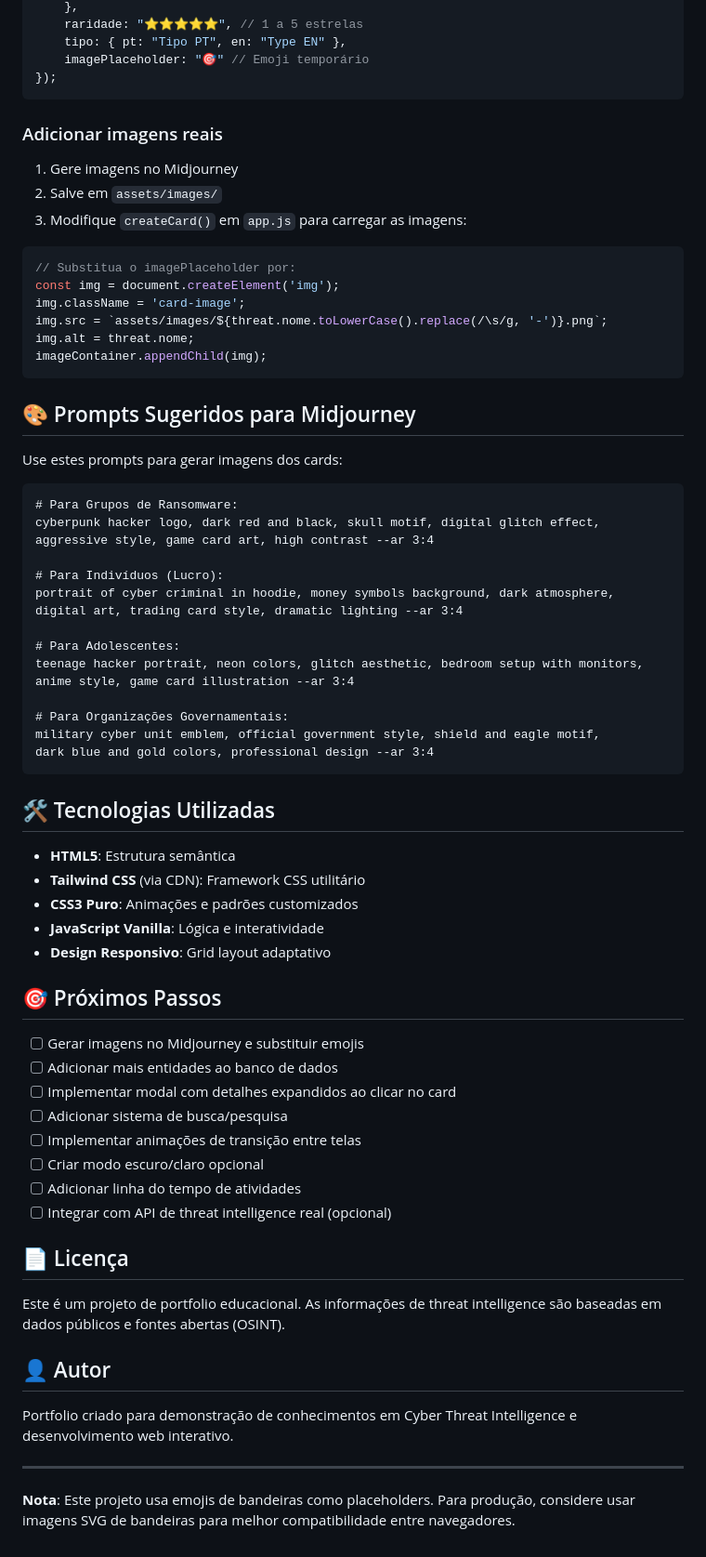
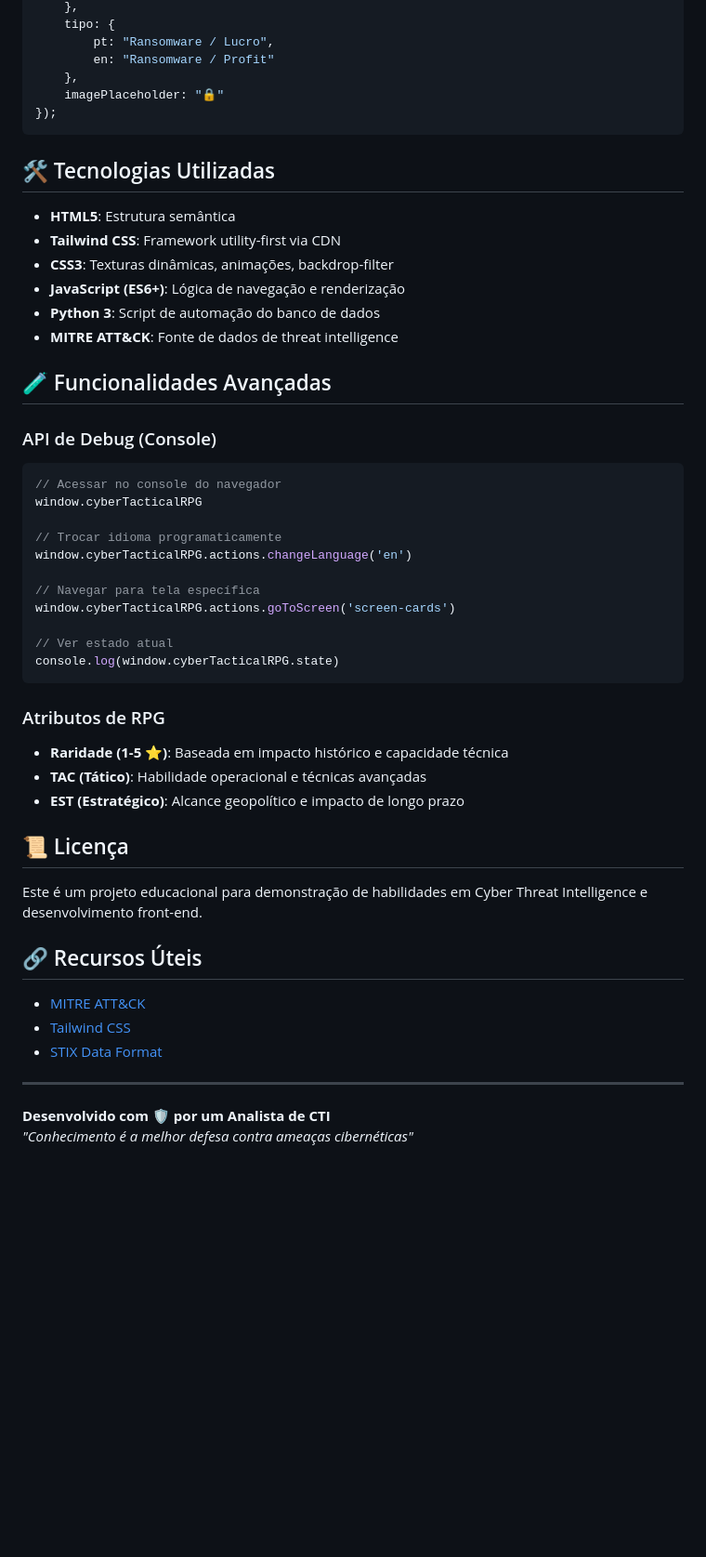
Before and after one commit to JoaoPHS/cyber-cti-portfolio, a Markdown page: README.md, the part around one of its changes. Shown at 93% size. Drawn GitHub-style; blank space fills up the shorter version.

````diff
--- a/README.md
+++ b/README.md
@@ -114,74 +145,56 @@ cyberDatabase.grupos.ransomware.push({
     },
-    raridade: "⭐⭐⭐⭐⭐", // 1 a 5 estrelas
-    tipo: { pt: "Tipo PT", en: "Type EN" },
-    imagePlaceholder: "🎯" // Emoji temporário
+    tipo: {
+        pt: "Ransomware / Lucro",
+        en: "Ransomware / Profit"
+    },
+    imagePlaceholder: "🔒"
 });
-```
-
-### Adicionar imagens reais
-
-1. Gere imagens no Midjourney
-2. Salve em `assets/images/`
-3. Modifique `createCard()` em `app.js` para carregar as imagens:
-
-```javascript
-// Substitua o imagePlaceholder por:
-const img = document.createElement('img');
-img.className = 'card-image';
-img.src = `assets/images/${threat.nome.toLowerCase().replace(/\s/g, '-')}.png`;
-img.alt = threat.nome;
-imageContainer.appendChild(img);
-```
-
-## 🎨 Prompts Sugeridos para Midjourney
-
-Use estes prompts para gerar imagens dos cards:
-
-```
-# Para Grupos de Ransomware:
-cyberpunk hacker logo, dark red and black, skull motif, digital glitch effect,
-aggressive style, game card art, high contrast --ar 3:4
-
-# Para Indivíduos (Lucro):
-portrait of cyber criminal in hoodie, money symbols background, dark atmosphere,
-digital art, trading card style, dramatic lighting --ar 3:4
-
-# Para Adolescentes:
-teenage hacker portrait, neon colors, glitch aesthetic, bedroom setup with monitors,
-anime style, game card illustration --ar 3:4
-
-# Para Organizações Governamentais:
-military cyber unit emblem, official government style, shield and eagle motif,
-dark blue and gold colors, professional design --ar 3:4
 ```
 
 ## 🛠️ Tecnologias Utilizadas
 
 - **HTML5**: Estrutura semântica
-- **Tailwind CSS** (via CDN): Framework CSS utilitário
-- **CSS3 Puro**: Animações e padrões customizados
-- **JavaScript Vanilla**: Lógica e interatividade
-- **Design Responsivo**: Grid layout adaptativo
+- **Tailwind CSS**: Framework utility-first via CDN
+- **CSS3**: Texturas dinâmicas, animações, backdrop-filter
+- **JavaScript (ES6+)**: Lógica de navegação e renderização
+- **Python 3**: Script de automação do banco de dados
+- **MITRE ATT&CK**: Fonte de dados de threat intelligence
 
-## 🎯 Próximos Passos
+## 🧪 Funcionalidades Avançadas
 
-- [ ] Gerar imagens no Midjourney e substituir emojis
-- [ ] Adicionar mais entidades ao banco de dados
-- [ ] Implementar modal com detalhes expandidos ao clicar no card
-- [ ] Adicionar sistema de busca/pesquisa
-- [ ] Implementar animações de transição entre telas
-- [ ] Criar modo escuro/claro opcional
-- [ ] Adicionar linha do tempo de atividades
-- [ ] Integrar com API de threat intelligence real (opcional)
+### API de Debug (Console)
 
-## 📄 Licença
+```javascript
+// Acessar no console do navegador
+window.cyberTacticalRPG
 
-Este é um projeto de portfolio educacional. As informações de threat intelligence são baseadas em dados públicos e fontes abertas (OSINT).
+// Trocar idioma programaticamente
+window.cyberTacticalRPG.actions.changeLanguage('en')
 
-## 👤 Autor
+// Navegar para tela específica
+window.cyberTacticalRPG.actions.goToScreen('screen-cards')
 
-Portfolio criado para demonstração de conhecimentos em Cyber Threat Intelligence e desenvolvimento web interativo.
+// Ver estado atual
+console.log(window.cyberTacticalRPG.state)
+```
+
+### Atributos de RPG
+
+- **Raridade (1-5 ⭐)**: Baseada em impacto histórico e capacidade técnica
+- **TAC (Tático)**: Habilidade operacional e técnicas avançadas
+- **EST (Estratégico)**: Alcance geopolítico e impacto de longo prazo
+
+## 📜 Licença
+
+Este é um projeto educacional para demonstração de habilidades em Cyber Threat Intelligence e desenvolvimento front-end.
+
+## 🔗 Recursos Úteis
+
+- [MITRE ATT&CK](https://attack.mitre.org/)
+- [Tailwind CSS](https://tailwindcss.com/)
+- [STIX Data Format](https://oasis-open.github.io/cti-documentation/)
 
 ---
 
-**Nota**: Este projeto usa emojis de bandeiras como placeholders. Para produção, considere usar imagens SVG de bandeiras para melhor compatibilidade entre navegadores.
+**Desenvolvido com 🛡️ por um Analista de CTI**
+*"Conhecimento é a melhor defesa contra ameaças cibernéticas"*
````
Also changed, not shown: other parts of README.md (+119 -88 lines).
